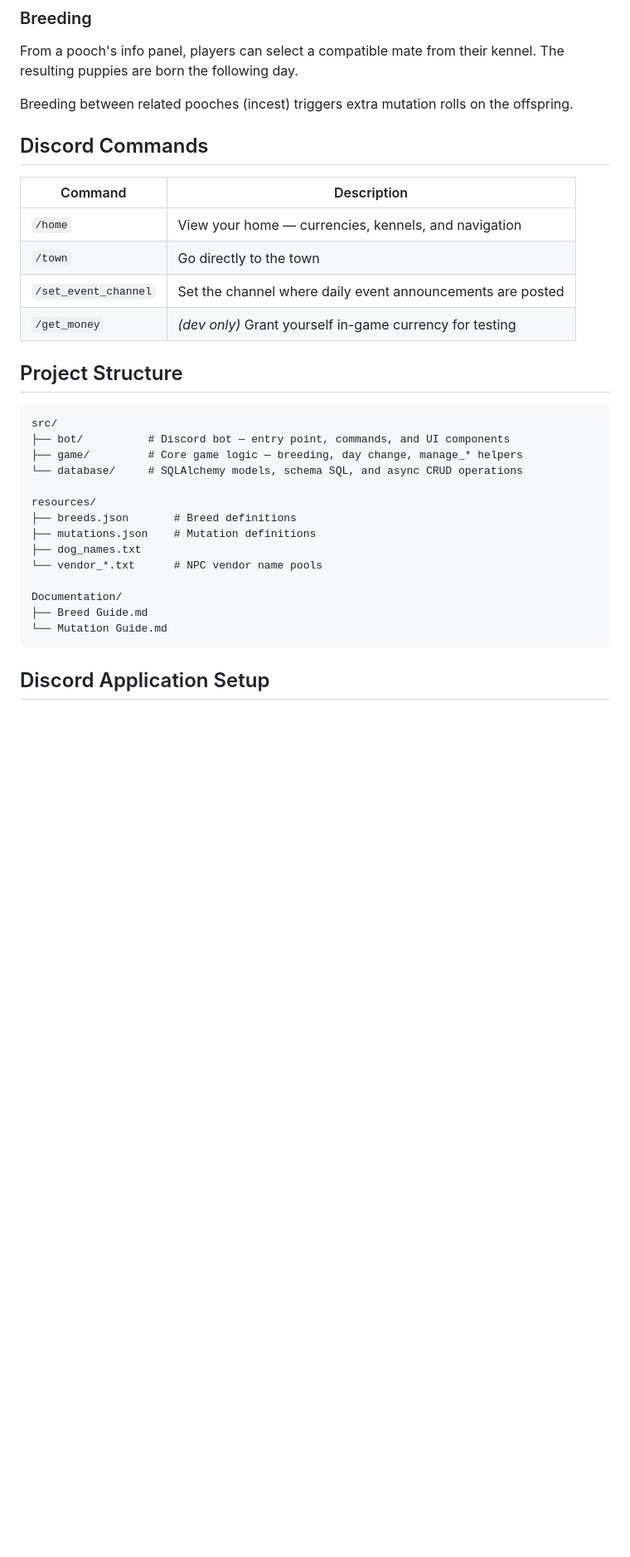
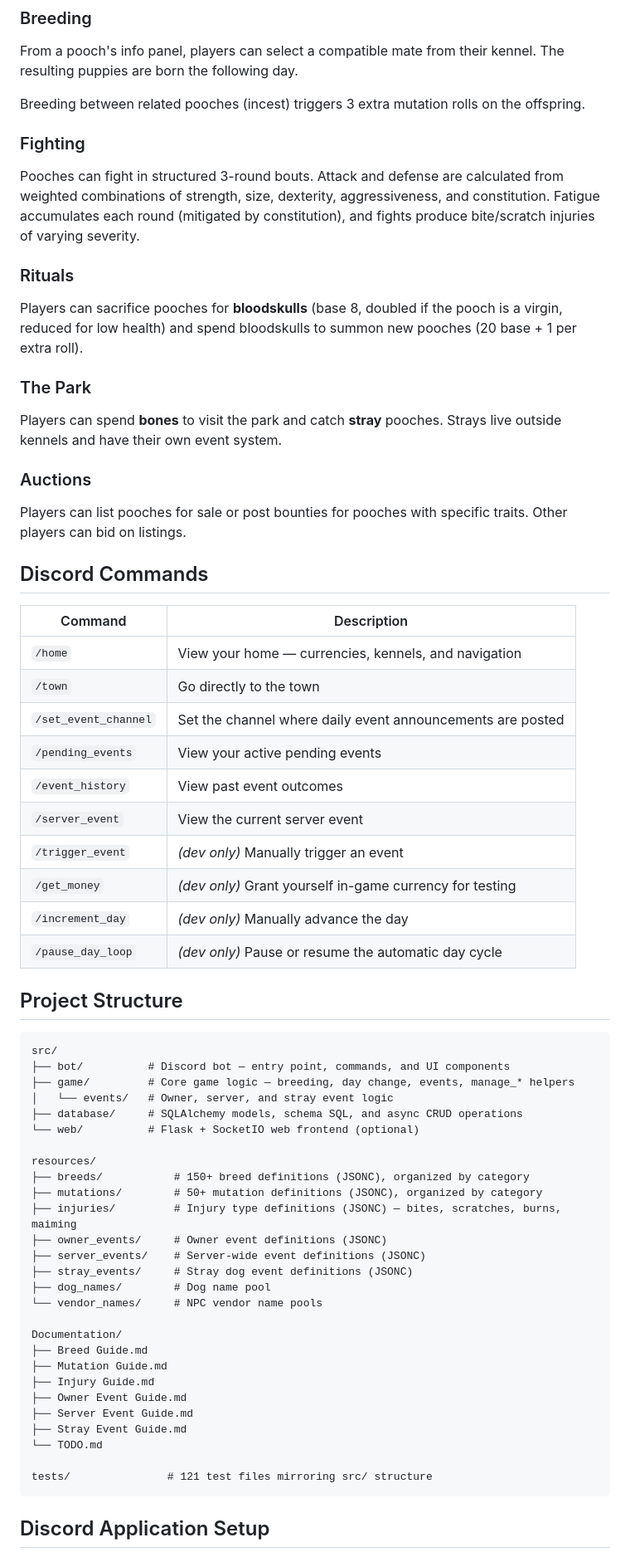
Before and after one commit to ADP424/2xPimpySimulator, a Markdown page: README.md, the part around one of its changes. Shown at 83% size. Rendered like a GitHub page; blank space fills up the shorter version.

````diff
--- a/README.md
+++ b/README.md
@@ -43,7 +56,23 @@ Use `/town` to visit:
 
 From a pooch's info panel, players can select a compatible mate from their kennel. The resulting puppies are born the following day.
 
-Breeding between related pooches (incest) triggers extra mutation rolls on the offspring.
+Breeding between related pooches (incest) triggers 3 extra mutation rolls on the offspring.
+
+### Fighting
+
+Pooches can fight in structured 3-round bouts. Attack and defense are calculated from weighted combinations of strength, size, dexterity, aggressiveness, and constitution. Fatigue accumulates each round (mitigated by constitution), and fights produce bite/scratch injuries of varying severity.
+
+### Rituals
+
+Players can sacrifice pooches for **bloodskulls** (base 8, doubled if the pooch is a virgin, reduced for low health) and spend bloodskulls to summon new pooches (20 base + 1 per extra roll).
+
+### The Park
+
+Players can spend **bones** to visit the park and catch **stray** pooches. Strays live outside kennels and have their own event system.
+
+### Auctions
+
+Players can list pooches for sale or post bounties for pooches with specific traits. Other players can bid on listings.
 
 ## Discord Commands
 
@@ -52,25 +81,44 @@ Breeding between related pooches (incest) triggers extra mutation rolls on the o
 | `/home` | View your home — currencies, kennels, and navigation |
 | `/town` | Go directly to the town |
 | `/set_event_channel` | Set the channel where daily event announcements are posted |
+| `/pending_events` | View your active pending events |
+| `/event_history` | View past event outcomes |
+| `/server_event` | View the current server event |
+| `/trigger_event` | *(dev only)* Manually trigger an event |
 | `/get_money` | *(dev only)* Grant yourself in-game currency for testing |
+| `/increment_day` | *(dev only)* Manually advance the day |
+| `/pause_day_loop` | *(dev only)* Pause or resume the automatic day cycle |
 
 ## Project Structure
 
 ```
 src/
 ├── bot/          # Discord bot — entry point, commands, and UI components
-├── game/         # Core game logic — breeding, day change, manage_* helpers
-└── database/     # SQLAlchemy models, schema SQL, and async CRUD operations
+├── game/         # Core game logic — breeding, day change, events, manage_* helpers
+│   └── events/   # Owner, server, and stray event logic
+├── database/     # SQLAlchemy models, schema SQL, and async CRUD operations
+└── web/          # Flask + SocketIO web frontend (optional)
 
 resources/
-├── breeds.json       # Breed definitions
-├── mutations.json    # Mutation definitions
-├── dog_names.txt
-└── vendor_*.txt      # NPC vendor name pools
+├── breeds/           # 150+ breed definitions (JSONC), organized by category
+├── mutations/        # 50+ mutation definitions (JSONC), organized by category
+├── injuries/         # Injury type definitions (JSONC) — bites, scratches, burns, maiming
+├── owner_events/     # Owner event definitions (JSONC)
+├── server_events/    # Server-wide event definitions (JSONC)
+├── stray_events/     # Stray dog event definitions (JSONC)
+├── dog_names/        # Dog name pool
+└── vendor_names/     # NPC vendor name pools
 
 Documentation/
 ├── Breed Guide.md
-└── Mutation Guide.md
+├── Mutation Guide.md
+├── Injury Guide.md
+├── Owner Event Guide.md
+├── Server Event Guide.md
+├── Stray Event Guide.md
+└── TODO.md
+
+tests/               # 121 test files mirroring src/ structure
 ```
 
 ## Discord Application Setup
````
Also changed, not shown: other parts of README.md (+38 -19 lines).
